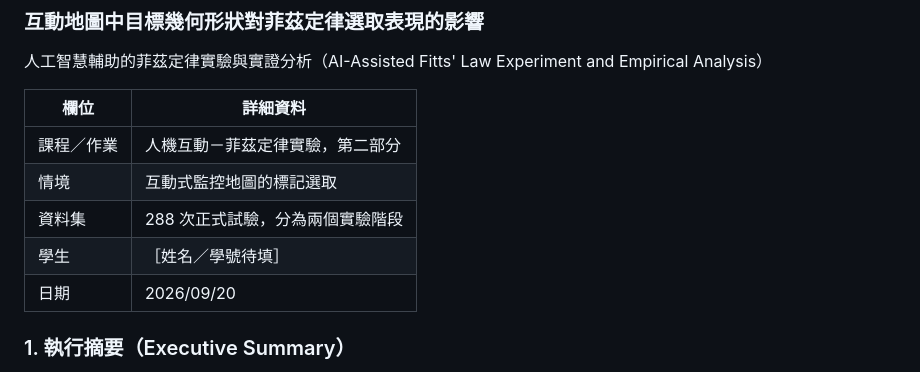
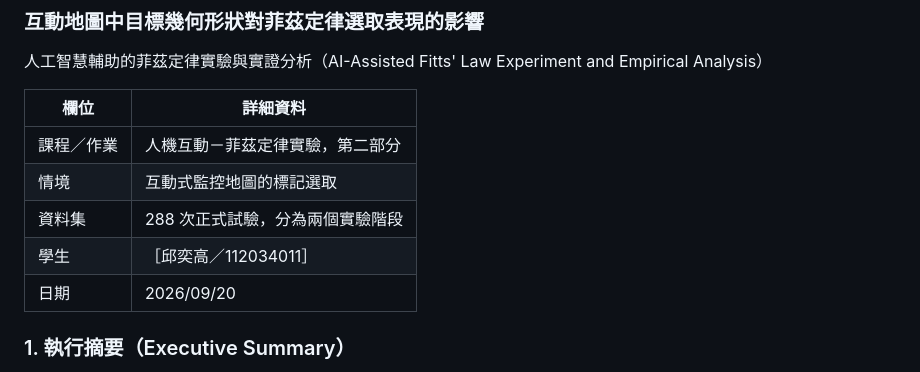
Before and after one commit to eaglechiu/HCI-FittsLawTest, a Markdown page: README_zh-TW.md, the part around the change. GitHub-like rendering.

Commit message:
Update student name in README_zh-TW.md

```diff
--- a/README_zh-TW.md
+++ b/README_zh-TW.md
@@ -62,7 +62,7 @@
 | 課程／作業 | 人機互動－菲茲定律實驗，第二部分 |
 | 情境 | 互動式監控地圖的標記選取 |
 | 資料集 | 288 次正式試驗，分為兩個實驗階段 |
-| 學生 | ［姓名／學號待填］ |
+| 學生 | ［邱奕高／112034011］ |
 | 日期 | 2026/09/20 |
 
 <a id="section-1"></a>
```
